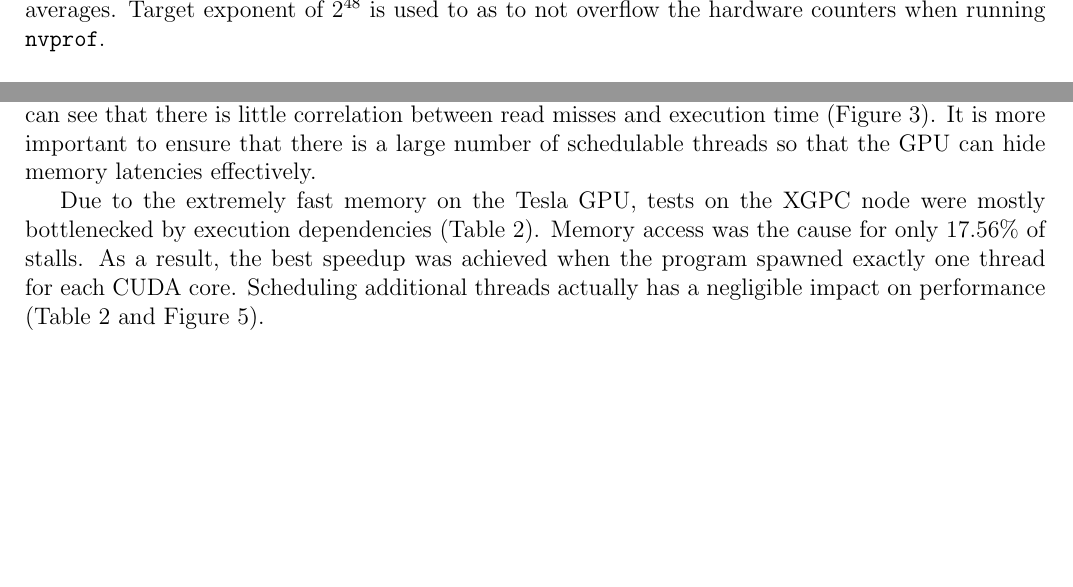
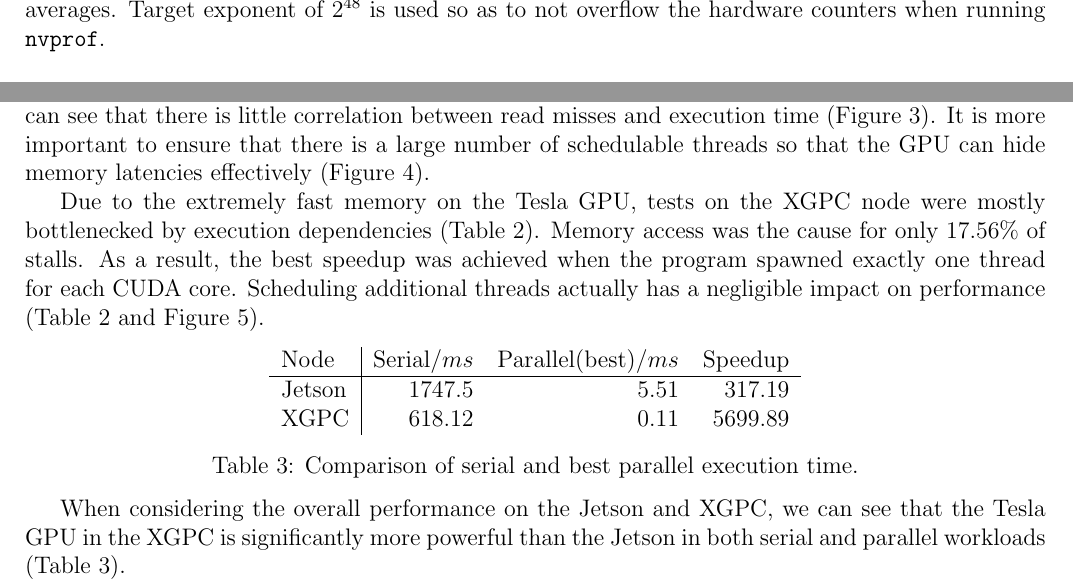
Before and after one commit to tuesmiddt/cs3210-assignment-2, a LaTeX problem sheet (Report/cs3210-assignment-2-report.tex): two parts of pages 3 and 7 of 8, joined at a grey line, cut so that both start at the same text, the shorter picture padded with empty space. Compiled offline with pdfLaTeX.

Commit message:
Add timing table

```diff
--- a/Report/cs3210-assignment-2-report.tex
+++ b/Report/cs3210-assignment-2-report.tex
@@ -111,7 +111,7 @@ Various tests were run on the SoC compute cluster(XGPC) and the Jetson TX2 modul
 
 \section{Kernel Performance}
 
-In this section, we shall discuss the performance of the CUDA kernel. All values reported are 10-run averages. Target exponent of $2^{48}$ is used to as to not overflow the hardware counters when running \texttt{nvprof}.\\
+In this section, we shall discuss the performance of the CUDA kernel. All values reported are 10-run averages. Target exponent of $2^{48}$ is used so as to not overflow the hardware counters when running \texttt{nvprof}.\\
 \\
 \textit{Note:} The following analysis does not consider the fixed overhead of copying input parameters from host to device and subsequent retrieval of result value. This is discussed in the next section.
 
@@ -184,9 +185,21 @@ We observe from the results above that in general, the program becomes faster wh
   \item Performance continues to improve even as the number of threads per block exceeds the number of CUDA cores available on each SM. This is because the GPU can hide memory latency when there are extra schedulable warps by executing an alterative warp when the currently active warp is waiting for a memory operation. The large number of registers on the GPU allows it to maintain the execution state of multiple threads at once and thus perform very low cost "context switches". This behaviour is most noticeable on the Jetson TX2 because $49.98\%$ of stalls are due to memory dependency (Table \ref{table:stall}).
 \end{itemize}
 
-The experiments on the Jetson TX2 demonstrate the powerful ability of the GPU to hide memory latency. When considering the test cases where there are at least 2 blocks and 256 total threads, we can see that there is little correlation between read misses and execution time (Figure \ref{figure:jetsonreadmiss}). It is more important to ensure that there is a large number of schedulable threads so that the GPU can hide memory latencies effectively.
+The experiments on the Jetson TX2 demonstrate the powerful ability of the GPU to hide memory latency. When considering the test cases where there are at least 2 blocks and 256 total threads, we can see that there is little correlation between read misses and execution time (Figure \ref{figure:jetsonreadmiss}). It is more important to ensure that there is a large number of schedulable threads so that the GPU can hide memory latencies effectively (Figure \ref{figure:jetson-saturated}).
 
 Due to the extremely fast memory on the Tesla GPU, tests on the XGPC node were mostly bottlenecked by execution dependencies (Table \ref{table:stall}). Memory access was the cause for only 17.56\% of stalls. As a result, the best speedup was achieved when the program spawned exactly one thread for each CUDA core. Scheduling additional threads actually has a negligible impact on performance (Table \ref{table:stall} and Figure \ref{figure:xgpctime}).
+
+\begin{center}
+  \begin{tabular}{l | r r r}
+    Node & Serial/$ms$ & Parallel(best)/$ms$ &	Speedup \\ \hline
+    Jetson & 1747.5 & 5.51 & 317.19 \\
+    XGPC & 618.12 & 0.11 & 5699.89 \\
+  \end{tabular}
+  \captionof{table}{Comparison of serial and best parallel execution time.}
+  \label{table:speedupcomp}
+\end{center}
+
+When considering the overall performance on the Jetson and XGPC, we can see that the Tesla GPU in the XGPC is significantly more powerful than the Jetson in both serial and parallel workloads (Table \ref{table:speedupcomp}).
 
 \section{Performance Comparison with OpenMP implementation}
 
```
Also changed, not shown: Report/cs3210-assignment-2-report.pdf, Report/cs3210-assignment-2-report.tex (1 more changed lines).
